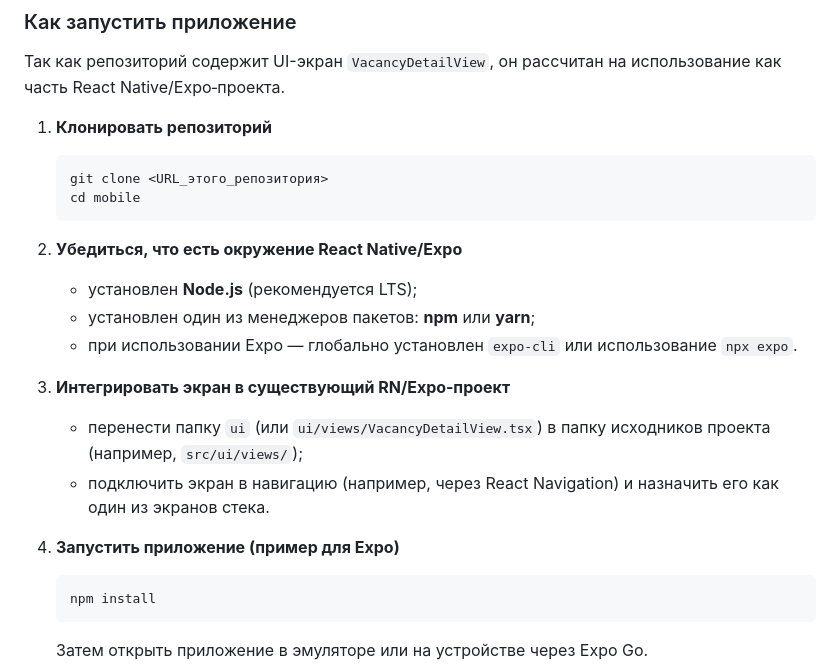
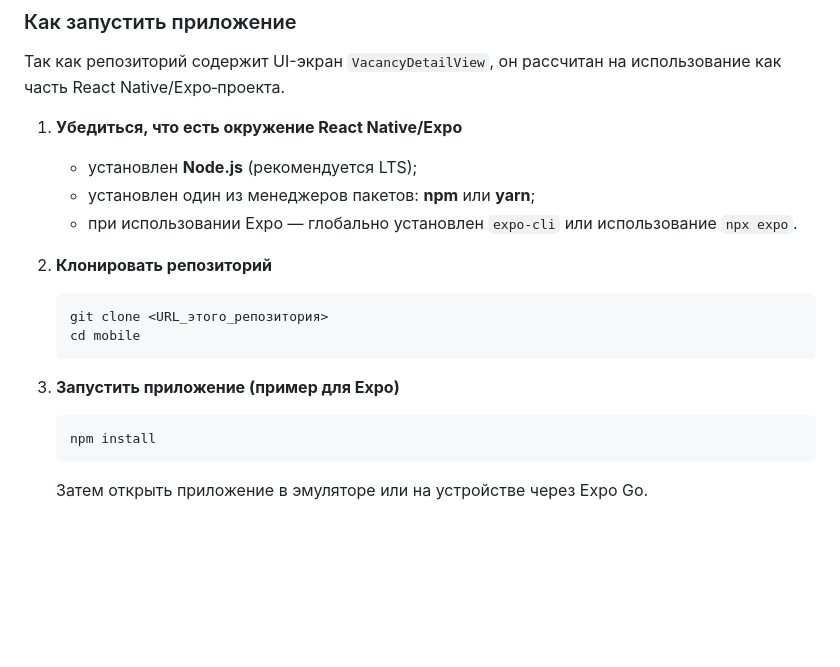
Before and after one commit to Fergustinia/mobile, a Markdown page: README.md, the part around the change. Rendered like a GitHub page; blank space fills up the shorter version.

Commit message:
readme instruction fix

````diff
--- a/README.md
+++ b/README.md
@@ -40,25 +40,21 @@ JobFinder — учебное мобильное приложение, в кот
 
 Так как репозиторий содержит UI-экран `VacancyDetailView`, он рассчитан на использование как часть React Native/Expo‑проекта.
 
-1. **Клонировать репозиторий**
+1. **Убедиться, что есть окружение React Native/Expo**
+
+   - установлен **Node.js** (рекомендуется LTS);
+   - установлен один из менеджеров пакетов: **npm** или **yarn**;
+   - при использовании Expo — глобально установлен `expo-cli` или использование `npx expo`.
+
+
+2. **Клонировать репозиторий**
 
    ```bash
    git clone <URL_этого_репозитория>
    cd mobile
    ```
 
-2. **Убедиться, что есть окружение React Native/Expo**
-
-   - установлен **Node.js** (рекомендуется LTS);
-   - установлен один из менеджеров пакетов: **npm** или **yarn**;
-   - при использовании Expo — глобально установлен `expo-cli` или использование `npx expo`.
-
-3. **Интегрировать экран в существующий RN/Expo‑проект**
-
-   - перенести папку `ui` (или `ui/views/VacancyDetailView.tsx`) в папку исходников проекта (например, `src/ui/views/`);
-   - подключить экран в навигацию (например, через React Navigation) и назначить его как один из экранов стека.
-
-4. **Запустить приложение (пример для Expo)**
+3. **Запустить приложение (пример для Expo)**
 
    ```bash
    npm install
````
